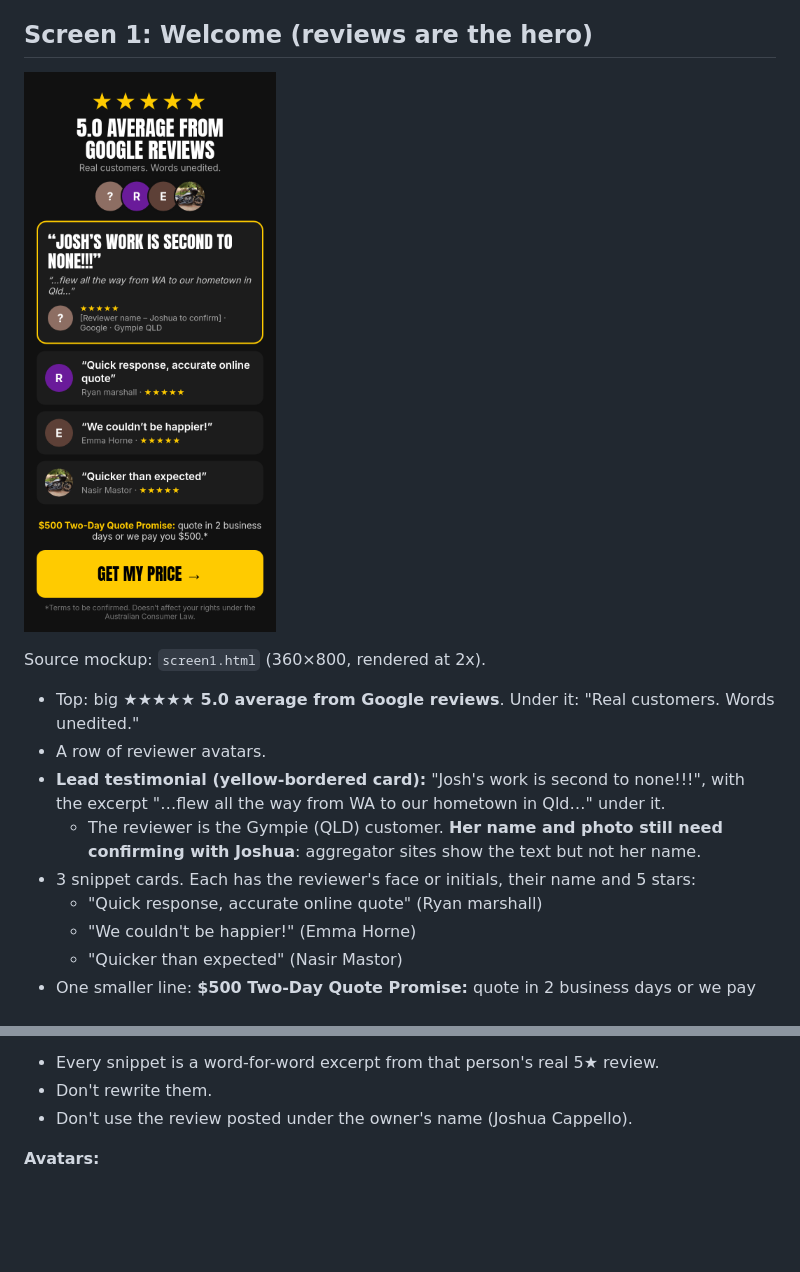
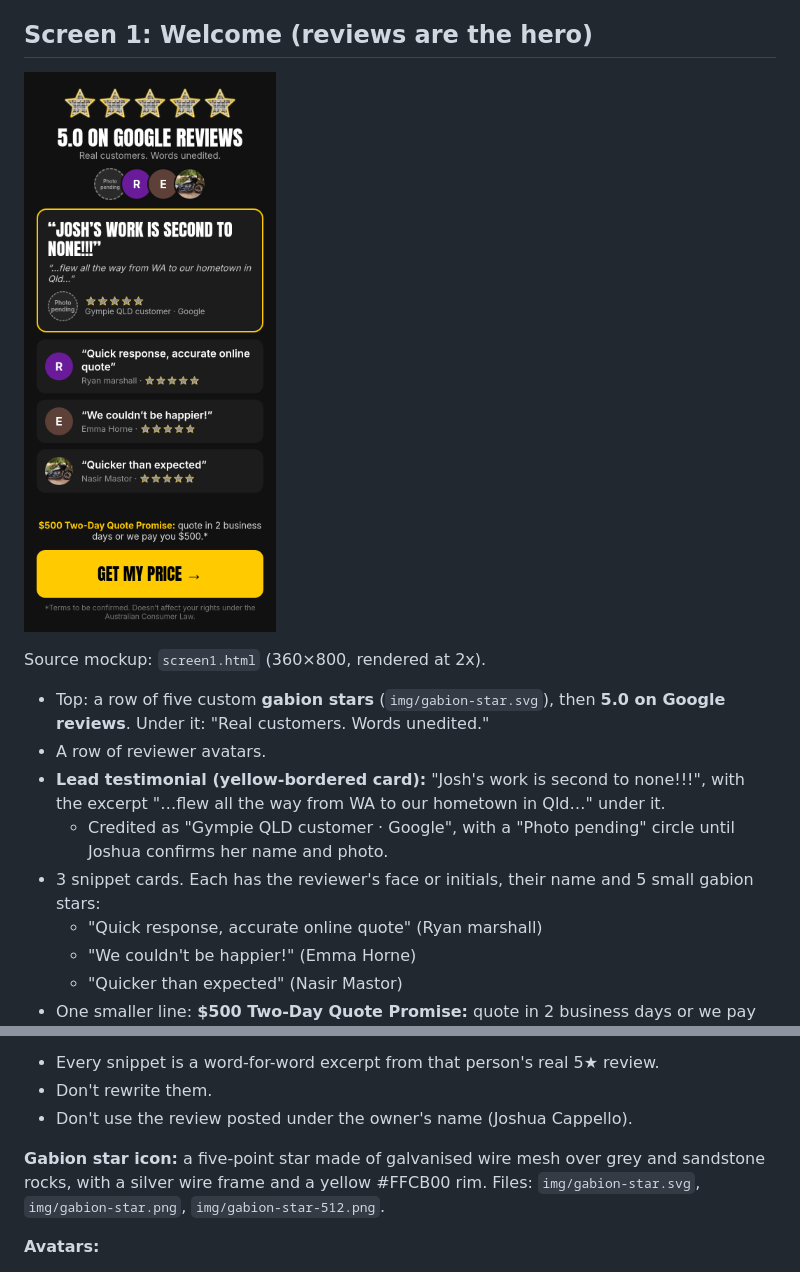
Before and after one commit to gabionRstar/calculator-test, a Markdown page: quiz-plan/README.md, 2 parts joined by grey strips. GitHub-like rendering; pictures changed too: quiz-plan/screen1.png; blank space fills up the shorter version.

Commit message:
Screen 1: custom gabion star icons, '5.0 on Google reviews', photo-pending lead avatar

```diff
--- a/quiz-plan/README.md
+++ b/quiz-plan/README.md
@@ -7,11 +7,11 @@ Gabion Fabrication, WA. Mobile-first, dark background, Anton headlines, Inter bo
 
 Source mockup: `screen1.html` (360×800, rendered at 2x).
 
-- Top: big **★★★★★ 5.0 average from Google reviews**. Under it: "Real customers. Words unedited."
+- Top: a row of five custom **gabion stars** (`img/gabion-star.svg`), then **5.0 on Google reviews**. Under it: "Real customers. Words unedited."
 - A row of reviewer avatars.
 - **Lead testimonial (yellow-bordered card):** "Josh's work is second to none!!!", with the excerpt "…flew all the way from WA to our hometown in Qld…" under it.
-  - The reviewer is the Gympie (QLD) customer. **Her name and photo still need confirming with Joshua**: aggregator sites show the text but not her name.
-- 3 snippet cards. Each has the reviewer's face or initials, their name and 5 stars:
+  - Credited as "Gympie QLD customer · Google", with a "Photo pending" circle until Joshua confirms her name and photo.
+- 3 snippet cards. Each has the reviewer's face or initials, their name and 5 small gabion stars:
   - "Quick response, accurate online quote" (Ryan marshall)
   - "We couldn't be happier!" (Emma Horne)
   - "Quicker than expected" (Nasir Mastor)
@@ -23,6 +23,8 @@ Source mockup: `screen1.html` (360×800, rendered at 2x).
 - Every snippet is a word-for-word excerpt from that person's real 5★ review.
 - Don't rewrite them.
 - Don't use the review posted under the owner's name (Joshua Cappello).
+
+**Gabion star icon:** a five-point star made of galvanised wire mesh over grey and sandstone rocks, with a silver wire frame and a yellow #FFCB00 rim. Files: `img/gabion-star.svg`, `img/gabion-star.png`, `img/gabion-star-512.png`.
 
 **Avatars:**
 - Nasir Mastor's avatar is his real Google profile photo, via Trustindex.
```
Also changed, not shown: quiz-plan/img/gabion-star-512.png (added), quiz-plan/img/gabion-star.png (added), 2 other files.
